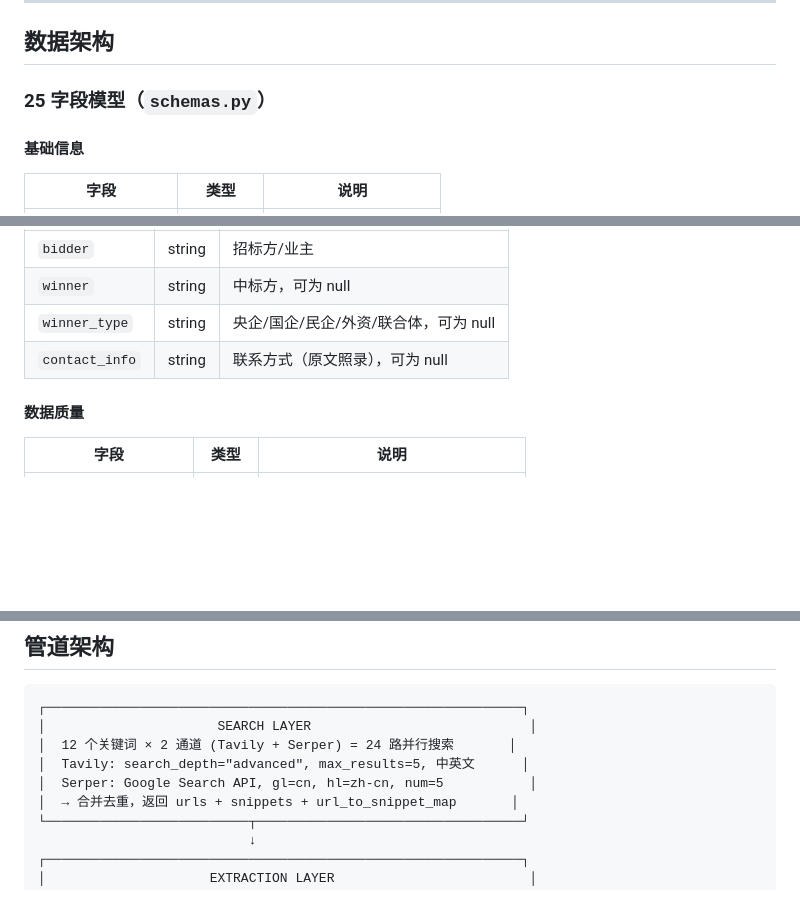
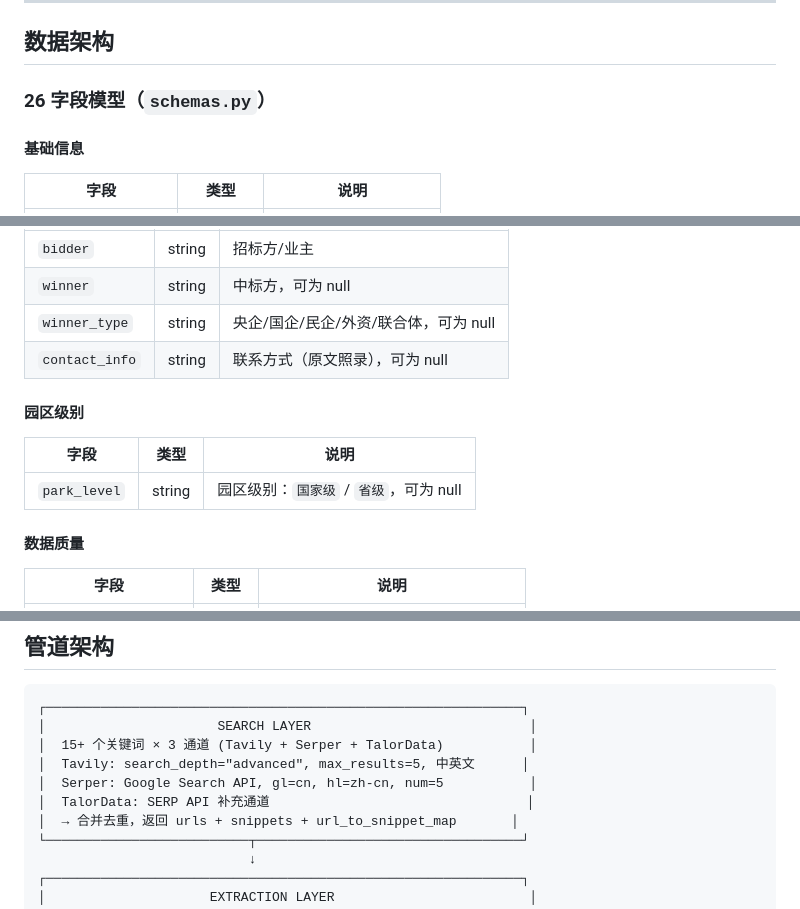
Before and after one commit to Seo-Ham/lingjiedian, a Markdown page: README.md, 3 parts joined by grey strips. GitHub-like rendering; blank space fills up the shorter version.

````diff
--- a/README.md
+++ b/README.md
@@ -10,7 +10,7 @@
 
 ## 数据架构
 
-### 25 字段模型（`schemas.py`）
+### 26 字段模型（`schemas.py`）
 
 #### 基础信息
 | 字段 | 类型 | 说明 |
@@ -56,6 +56,11 @@
 | `winner_type` | string | 央企/国企/民企/外资/联合体，可为 null |
 | `contact_info` | string | 联系方式（原文照录），可为 null |
 
+#### 园区级别
+| 字段 | 类型 | 说明 |
+|------|------|------|
+| `park_level` | string | 园区级别：`国家级` / `省级`，可为 null |
+
 #### 数据质量
 | 字段 | 类型 | 说明 |
 |------|------|------|
@@ -76,9 +81,10 @@
 ```
 ┌─────────────────────────────────────────────────────────────┐
 │                      SEARCH LAYER                            │
-│  12 个关键词 × 2 通道 (Tavily + Serper) = 24 路并行搜索       │
+│  15+ 个关键词 × 3 通道 (Tavily + Serper + TalorData)           │
 │  Tavily: search_depth="advanced", max_results=5, 中英文      │
 │  Serper: Google Search API, gl=cn, hl=zh-cn, num=5           │
+│  TalorData: SERP API 补充通道                                 │
 │  → 合并去重，返回 urls + snippets + url_to_snippet_map       │
 └──────────────────────────┬──────────────────────────────────┘
                            ↓
````
Also changed, not shown: other parts of README.md (+79 -19 lines).
